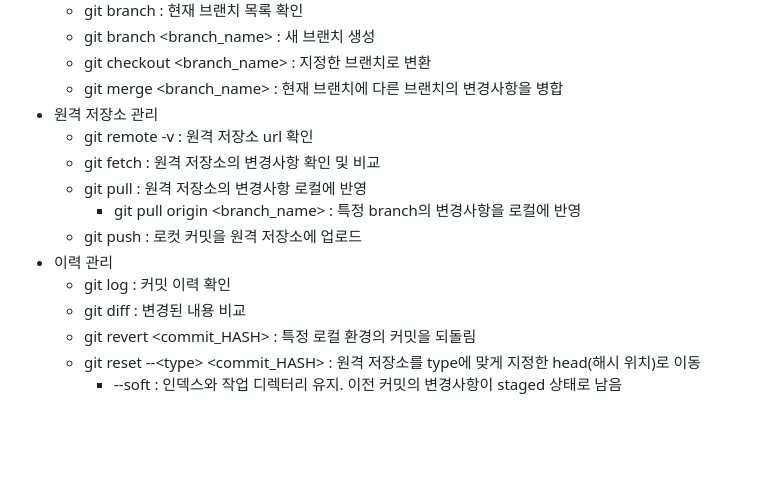
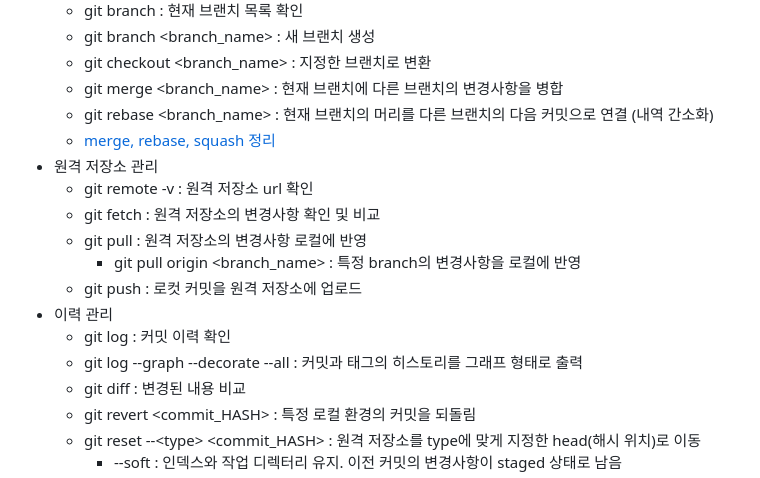
Before and after one commit to tldnr1/memo, a Markdown page: memo/git.md, the part around the change. Rendered like a GitHub page; blank space fills up the shorter version.

Commit message:
24.09.01 git.md update

```diff
--- a/memo/git.md
+++ b/memo/git.md
@@ -17,6 +17,8 @@ last update : 2024.09.01 (일)
   - git branch <branch_name> : 새 브랜치 생성
   - git checkout <branch_name> : 지정한 브랜치로 변환
   - git merge <branch_name> : 현재 브랜치에 다른 브랜치의 변경사항을 병합
+  - git rebase <branch_name> : 현재 브랜치의 머리를 다른 브랜치의 다음 커밋으로 연결 (내역 간소화)
+  - [merge, rebase, squash 정리](https://cjw-awdsd.tistory.com/49)
 - 원격 저장소 관리
   - git remote -v : 원격 저장소 url 확인
   - git fetch : 원격 저장소의 변경사항 확인 및 비교
@@ -25,6 +27,7 @@ last update : 2024.09.01 (일)
   - git push : 로컷 커밋을 원격 저장소에 업로드
 - 이력 관리
   - git log : 커밋 이력 확인
+  - git log --graph --decorate --all : 커밋과 태그의 히스토리를 그래프 형태로 출력
   - git diff : 변경된 내용 비교
   - git revert <commit_HASH> : 특정 로컬 환경의 커밋을 되돌림
   - git reset --\<type> <commit_HASH> : 원격 저장소를 type에 맞게 지정한 head(해시 위치)로 이동
```
